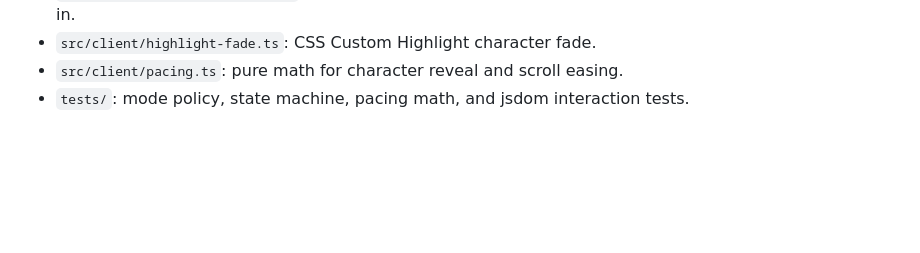
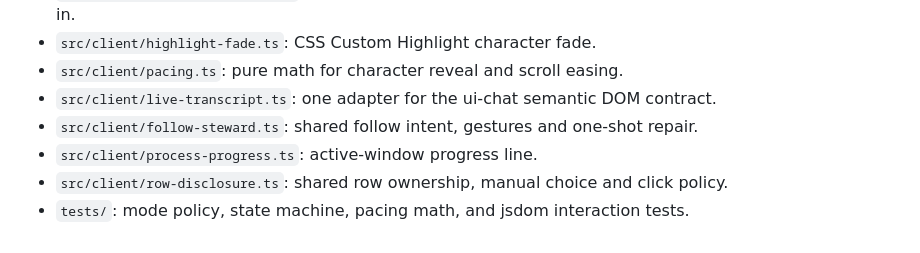
Before and after one commit to timho1047/dsh-stream-focus, a Markdown page: README.en.md, the part around the change. GitHub-like rendering; blank space fills up the shorter version.

```diff
--- a/README.en.md
+++ b/README.en.md
@@ -92,4 +92,8 @@ pnpm run verify   # typecheck + build + 57 tests
 - `src/client/normal-smoothing.ts`: normal-prose line fading, character highlight fading, and new-block fade-in.
 - `src/client/highlight-fade.ts`: CSS Custom Highlight character fade.
 - `src/client/pacing.ts`: pure math for character reveal and scroll easing.
+- `src/client/live-transcript.ts`: one adapter for the ui-chat semantic DOM contract.
+- `src/client/follow-steward.ts`: shared follow intent, gestures and one-shot repair.
+- `src/client/process-progress.ts`: active-window progress line.
+- `src/client/row-disclosure.ts`: shared row ownership, manual choice and click policy.
 - `tests/`: mode policy, state machine, pacing math, and jsdom interaction tests.
```
Also changed, not shown: CHANGELOG.md (+2 -0 lines), README.md (+4 -0 lines).
